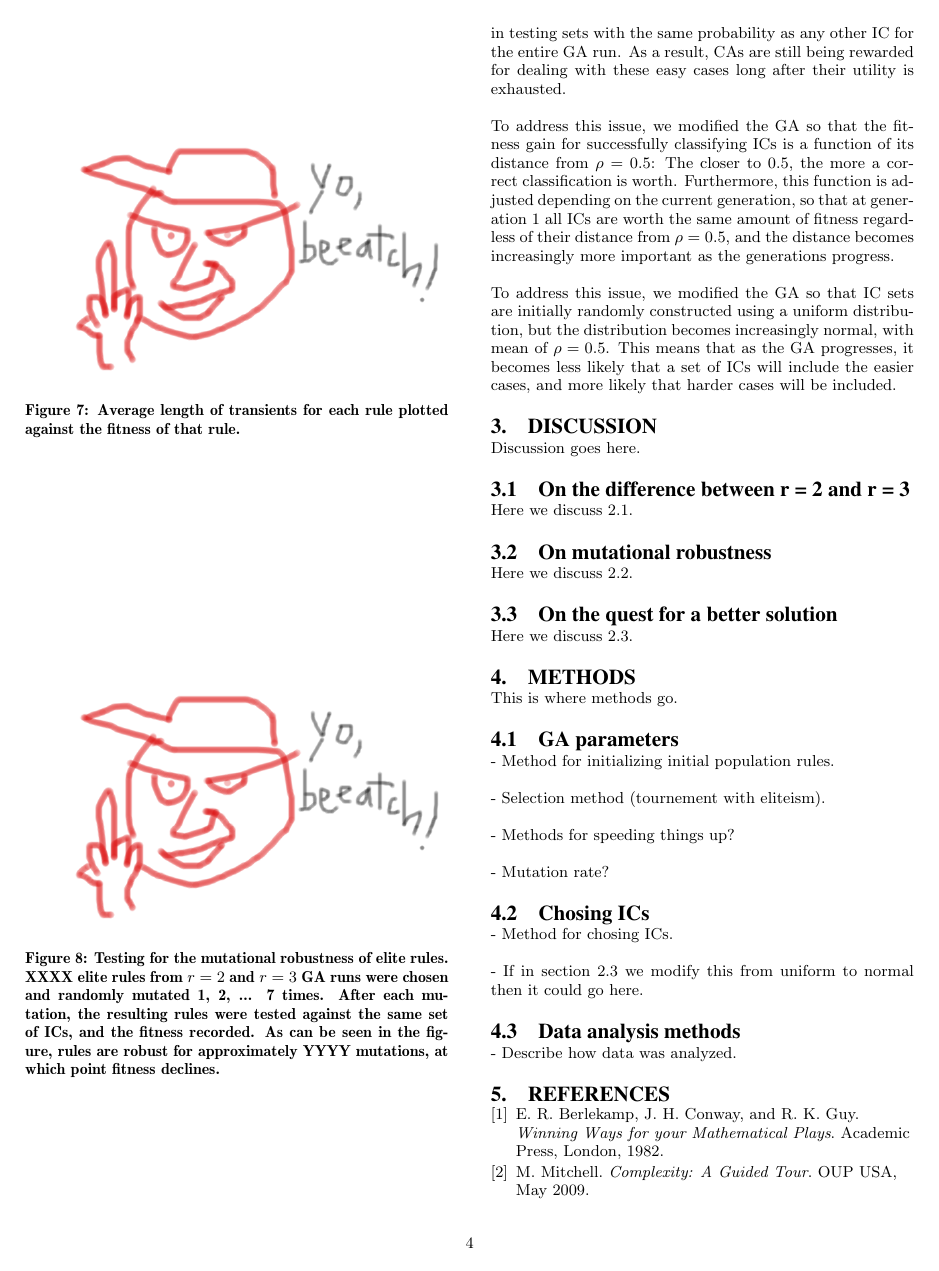
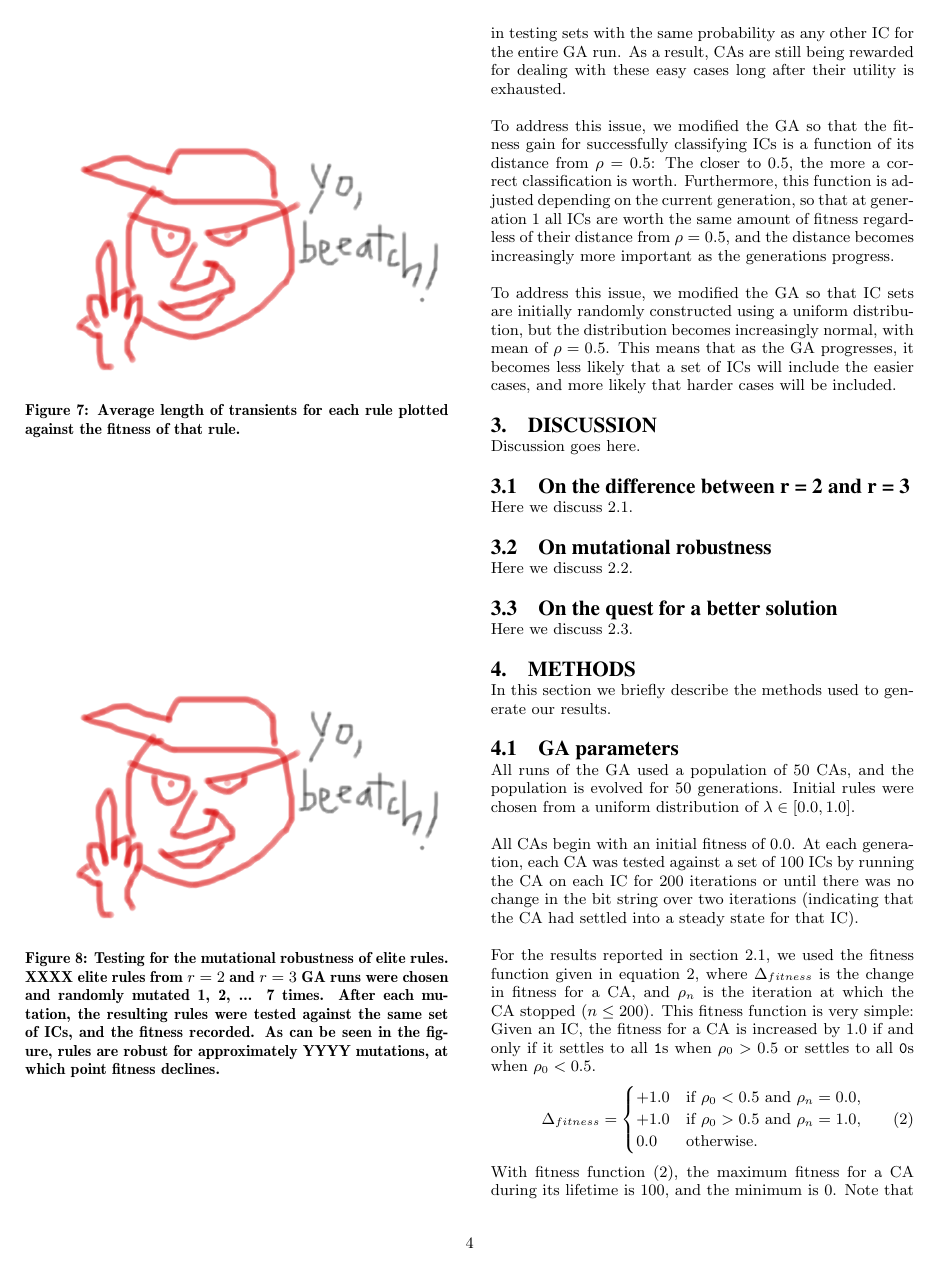
Before and after one commit to colbygk/Cella, a LaTeX paper (report/project2.tex, which reads report/methods.tex): page 4 of 5. Compiled offline with pdfLaTeX.

Commit message:
updated methods

```diff
--- a/report/methods.tex
+++ b/report/methods.tex
@@ -1,16 +1,35 @@
 
 \section{Methods} \label{sec:methods}
 
-This is where methods go.
+In this section we briefly describe the methods used to generate our results.
 
 \subsection{GA parameters}
 
-- Method for initializing initial population rules.
+All runs of the GA used a population of 50 CAs, and the population is evolved for 50 generations.
+Initial rules were chosen from a uniform distribution of $\lambda \in \lbrack0.0, 1.0\rbrack$.
 
-- Selection method (tournement with eliteism).
+All CAs begin with an initial fitness of 0.0. At each generation, each CA was tested against a set of 100 ICs by
+running the CA on each IC for 200 iterations or until there was no change in the bit string over two iterations (indicating that
+the CA had settled into a steady state for that IC).
 
-- Methods for speeding things up?
+For the results reported in section~\ref{sec:2_1}, we used the fitness function given in equation~\ref{eq:fitness_1}, where
+$\Delta_{fitness}$ is the change in fitness for a CA, and $\rho_n$ is the iteration at which the CA stopped ($n \leq 200$). This fitness
+function is very simple: Given an IC, the fitness for a CA is increased by 1.0 if and only if it settles to all \texttt{1}s when $\rho_0 > 0.5$ or
+settles to all \texttt{0}s when $\rho_0 < 0.5$.
+\begin{equation} \label{eq:fitness_1}
+  \Delta_{fitness} =
+  \begin{cases}
+    +1.0 & \text{if } \rho_0 < 0.5 \text{ and } \rho_n = 0.0,
+    \\
+    +1.0 & \text{if } \rho_0 > 0.5 \text{ and } \rho_n = 1.0,
+   \\
+    0.0 & \text{otherwise}.
+  \end{cases}
+\end{equation}
+With fitness function (\ref{eq:fitness_1}), the maximum fitness for a CA during its lifetime is 100, and the minimum is 0. Note that fitness
+scores are reset to 0 after each generation, even for the elite rules.
 
-- Mutation rate?
+For the results reported in section~\ref{sec:2_3}, we adjusted the fitness function so that easy-to-classify cases (where
+$\rho_0 \approx 0.0$ or $\rho_0 \approx 1.0$) became worth less as the generation increased. This has the effect of focusing the GA
+search on those rules that can successfully solve the harder ICs.
 
-\subsection{Chosing ICs}
@@ -17,4 +40,3 @@ This is where methods go.
 
-- Method for chosing ICs.
+\subsection{Choosing ICs}
 
-- If in section 2.3 we modify this from uniform to normal then it could go here.
@@ -21,4 +57,4 @@ This is where methods go.
 
 \subsection{Data analysis methods}
 
-- Describe how data was analyzed.
+Data was analyzed in Matlab.
```
Also changed, not shown: report/methods.tex (18 more changed lines).
